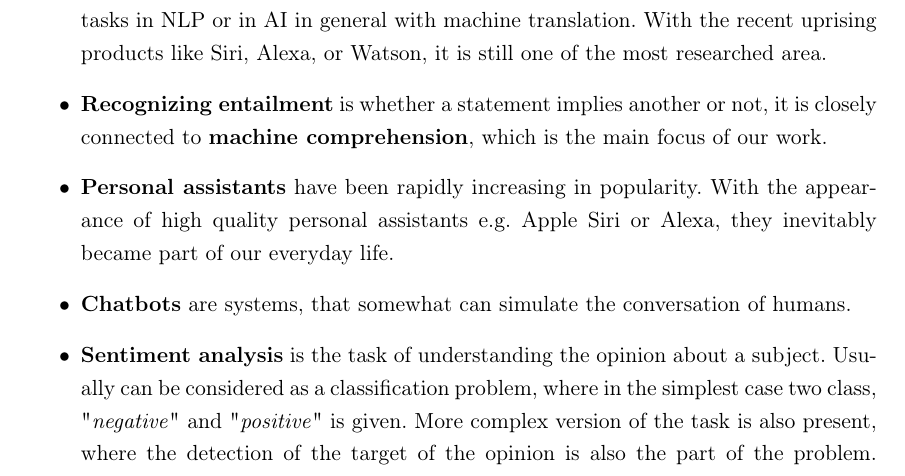
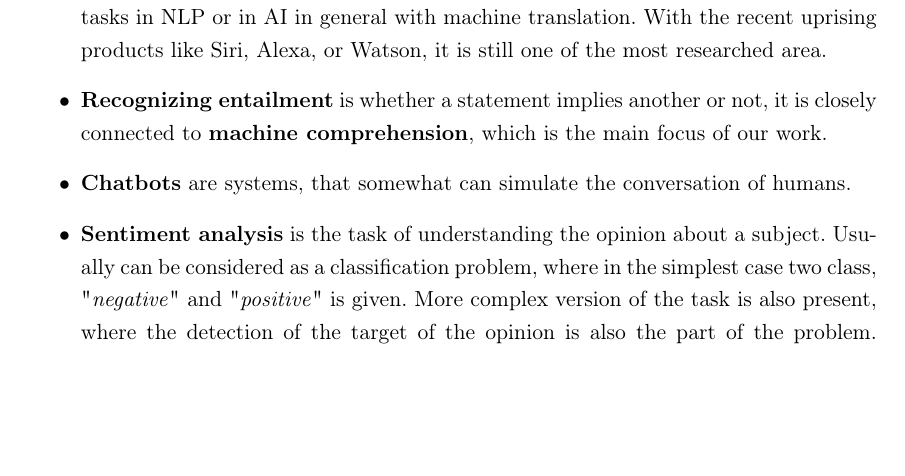
Before and after one commit to adaamko/tdk, a LaTeX thesis (tdk.tex, which reads semparsing.tex): part of page 9 of 48, cut so that both start at the same text, the shorter picture padded with empty space. Compiled offline with pdfLaTeX.

Commit message:
no personal assistant

```diff
--- a/semparsing.tex
+++ b/semparsing.tex
@@ -11,7 +11,6 @@ Some examples, where semantic analysis is unavoidable:
 \begin{itemize}
 	\item \textbf{Question answering} is the process of generating meaningful answers to the user's question, using some kind of knowledge. It might be considered one of the oldest tasks in NLP or in AI in general with machine translation. With the recent uprising products like Siri, Alexa, or Watson, it is still one of the most researched area.
 	\item \textbf{Recognizing entailment} is whether a statement implies another or not, it is closely connected to \textbf{machine comprehension}, which is the main focus of our work.
-	\item \textbf{Personal assistants} have been rapidly increasing in popularity. With the appearance of high quality personal assistants e.g. Apple Siri or Alexa, they inevitably became part of our everyday life.
 	\item \textbf{Chatbots} are systems, that somewhat can simulate the conversation of humans.
 	\item \textbf{Sentiment analysis} is the task of understanding the opinion about a subject. Usually can be considered as a classification problem, where in the simplest case two class, "\textit{negative}" and "\textit{positive}" is given. More complex version of the task is also present, where the detection of the target of the opinion is also the part of the problem. There are solutions for the problem with hand-crafted rules and machine learning algorithms as well.
 \end{itemize}
```
